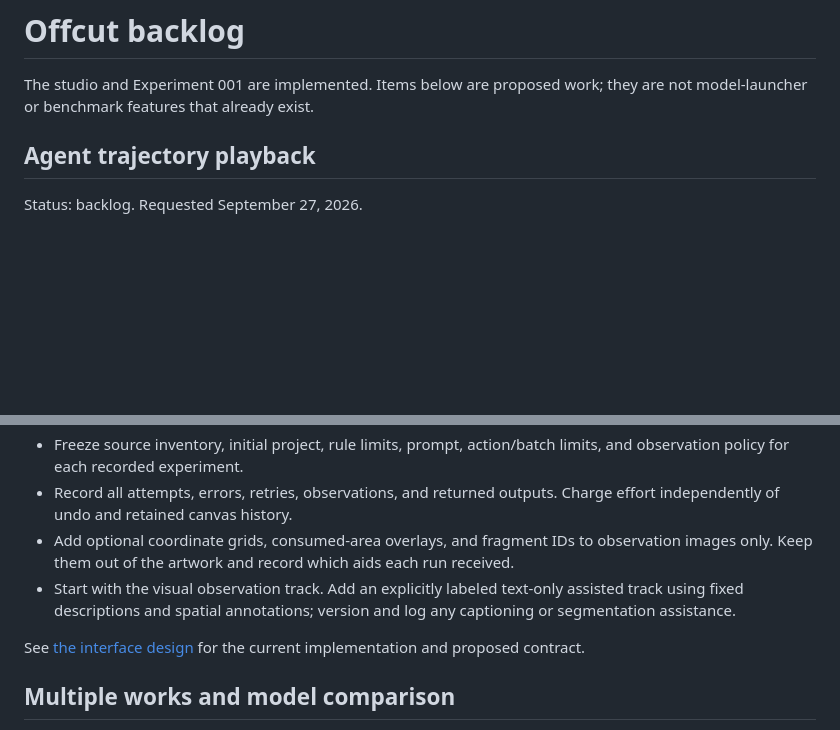
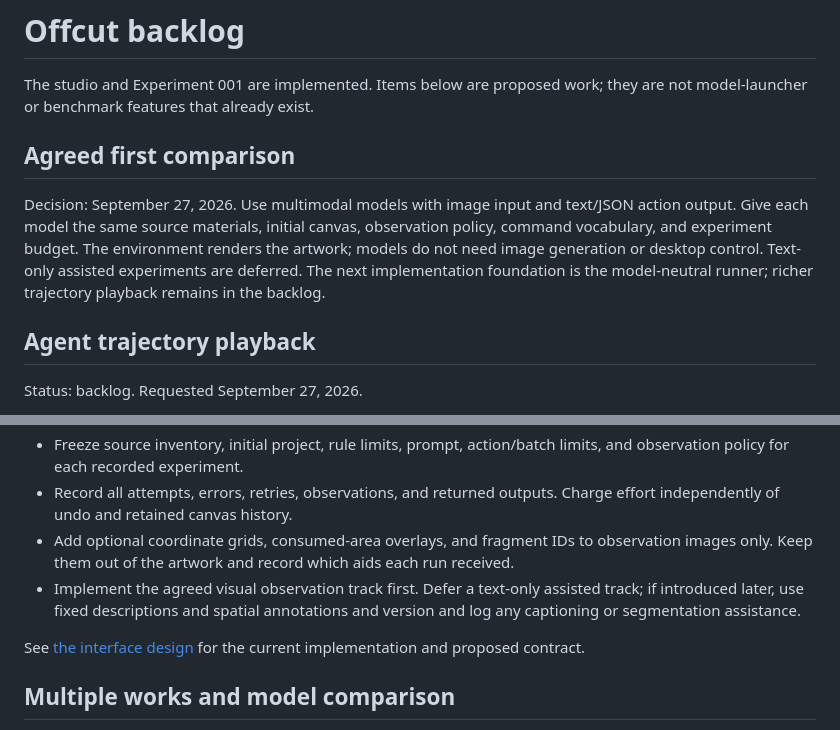
Before and after one commit to jonathancwalker/offcut, a Markdown page: BACKLOG.md, 2 parts joined by grey strips. Rendered like a GitHub page; blank space fills up the shorter version.

Commit message:
Record vision-first model comparison scope

```diff
--- a/BACKLOG.md
+++ b/BACKLOG.md
@@ -1,6 +1,10 @@
 # Offcut backlog
 
 The studio and Experiment 001 are implemented. Items below are proposed work; they are not model-launcher or benchmark features that already exist.
+
+## Agreed first comparison
+
+Decision: September 27, 2026. Use multimodal models with image input and text/JSON action output. Give each model the same source materials, initial canvas, observation policy, command vocabulary, and experiment budget. The environment renders the artwork; models do not need image generation or desktop control. Text-only assisted experiments are deferred. The next implementation foundation is the model-neutral runner; richer trajectory playback remains in the backlog.
 
 ## Agent trajectory playback
 
@@ -33,7 +37,7 @@ Status: proposed next foundation.
 - Freeze source inventory, initial project, rule limits, prompt, action/batch limits, and observation policy for each recorded experiment.
 - Record all attempts, errors, retries, observations, and returned outputs. Charge effort independently of undo and retained canvas history.
 - Add optional coordinate grids, consumed-area overlays, and fragment IDs to observation images only. Keep them out of the artwork and record which aids each run received.
-- Start with the visual observation track. Add an explicitly labeled text-only assisted track using fixed descriptions and spatial annotations; version and log any captioning or segmentation assistance.
+- Implement the agreed visual observation track first. Defer a text-only assisted track; if introduced later, use fixed descriptions and spatial annotations and version and log any captioning or segmentation assistance.
 
 See [the interface design](docs/MODEL_INTERFACE.md) for the current implementation and proposed contract.
 
```
Also changed, not shown: docs/MODEL_INTERFACE.md (+3 -1 lines).
